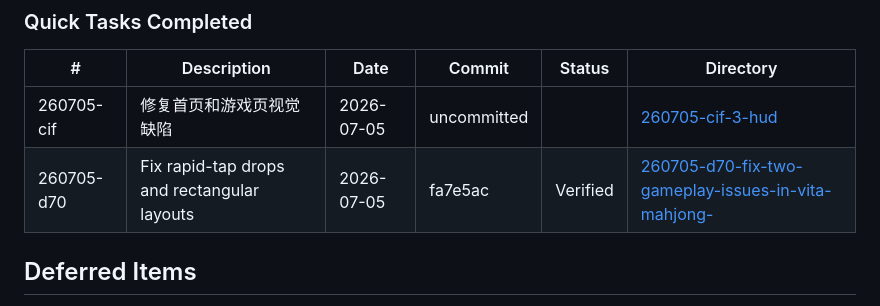
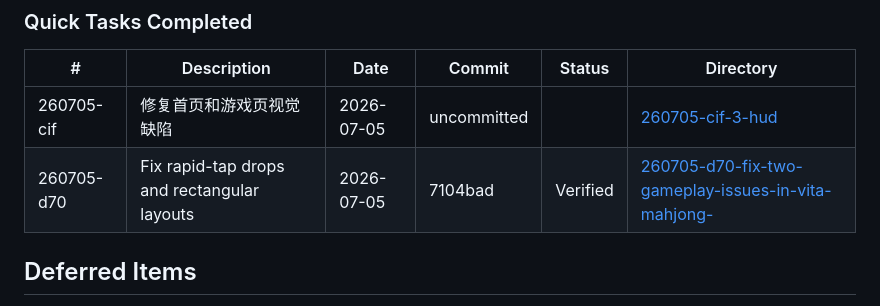
Before and after one commit to Wuhu-dsm/vita-mahjong, a Markdown page: .planning/STATE.md, the part around the change. Rendered like a GitHub page.

```diff
--- a/.planning/STATE.md
+++ b/.planning/STATE.md
@@ -88,7 +88,7 @@ None yet.
 | # | Description | Date | Commit | Status | Directory |
 |---|-------------|------|--------|--------|-----------|
 | 260705-cif | 修复首页和游戏页视觉缺陷 | 2026-07-05 | uncommitted | | [260705-cif-3-hud](./quick/260705-cif-3-hud/) |
-| 260705-d70 | Fix rapid-tap drops and rectangular layouts | 2026-07-05 | fa7e5ac | Verified | [260705-d70-fix-two-gameplay-issues-in-vita-mahjong-](./quick/260705-d70-fix-two-gameplay-issues-in-vita-mahjong-/) |
+| 260705-d70 | Fix rapid-tap drops and rectangular layouts | 2026-07-05 | 7104bad | Verified | [260705-d70-fix-two-gameplay-issues-in-vita-mahjong-](./quick/260705-d70-fix-two-gameplay-issues-in-vita-mahjong-/) |
 
 ## Deferred Items
 
```
Also changed, not shown: 1 other file.
